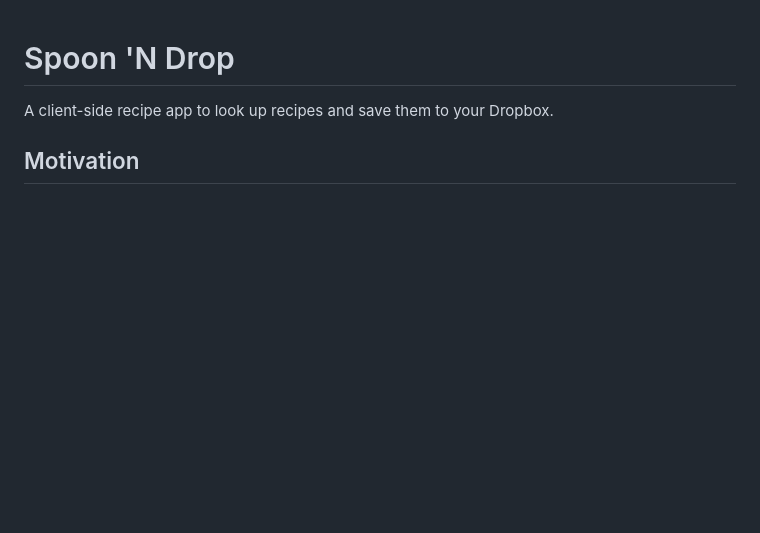
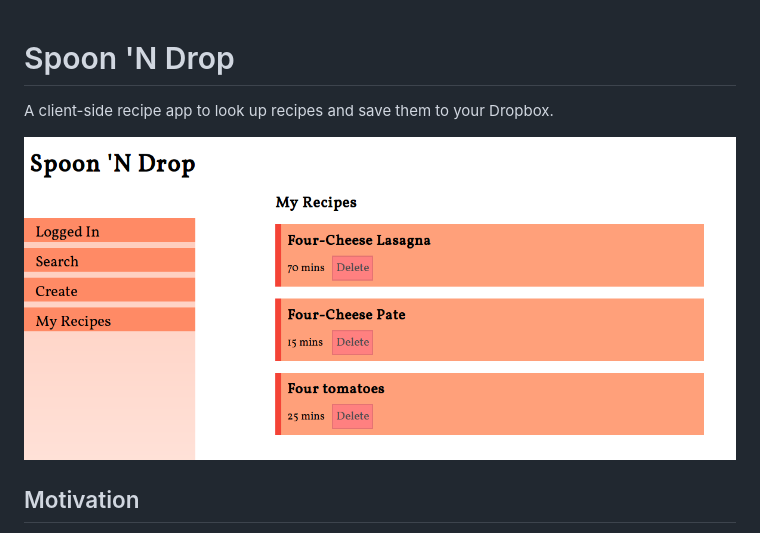
Before and after one commit to cnsheafe/recipe-list, a Markdown page: readme.md, the part around the change. Rendered like a GitHub page; pictures changed too: screenshot.png (added); blank space fills up the shorter version.

Commit message:
Screenshot for display purposes

```diff
--- a/readme.md
+++ b/readme.md
@@ -1,7 +1,7 @@
 # Spoon 'N Drop
 A client-side recipe app to look up recipes and save them to your Dropbox.
 
-
+![My Recipes page on Spoon-N-Drop](screenshot.png)
 ## Motivation
 Intended to be a SPA that users can view recipes from [Spoonacular's](https://spoonacular.com) database without having to be sent to other websites. Recipes can then be stored in private storage, like [Dropbox](https://dropbox.com), and be retrieved later without having to go through extra steps.
 
```
